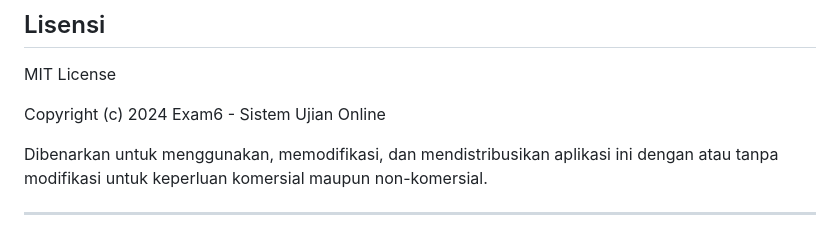
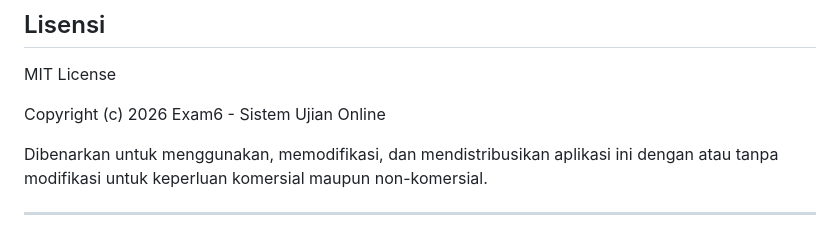
Before and after one commit to natedekaka/exam6, a Markdown page: README.md, the part around the change. GitHub-like rendering.

Commit message:
Update copyright year in README.md

```diff
--- a/README.md
+++ b/README.md
@@ -555,7 +555,7 @@ docker compose up -d
 
 MIT License
 
-Copyright (c) 2024 Exam6 - Sistem Ujian Online
+Copyright (c) 2026 Exam6 - Sistem Ujian Online
 
 Dibenarkan untuk menggunakan, memodifikasi, dan mendistribusikan aplikasi ini dengan atau tanpa modifikasi untuk keperluan komersial maupun non-komersial.
 
```
